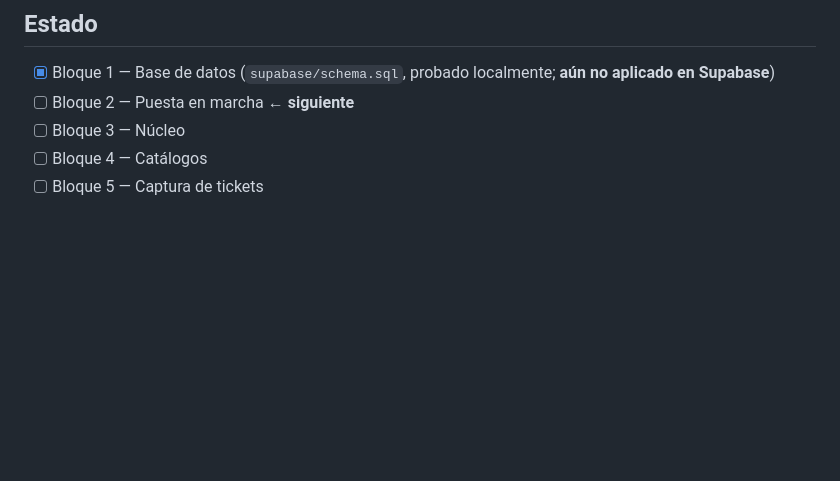
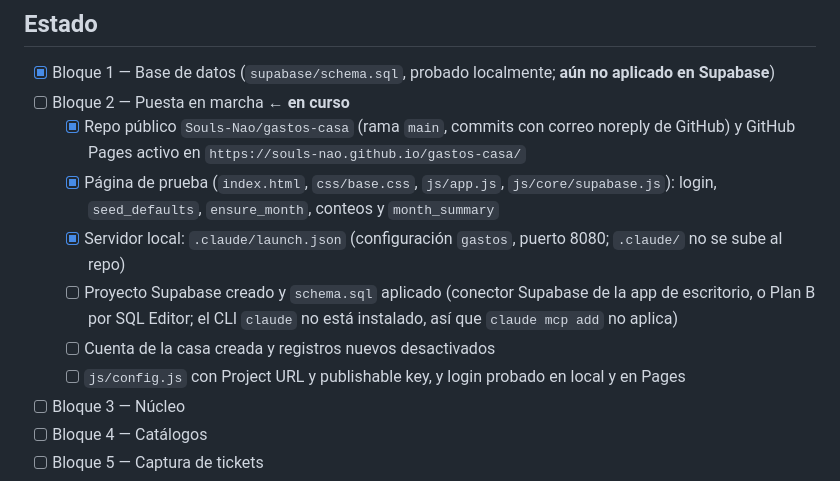
Before and after one commit to Souls-Nao/gastos-casa, a Markdown page: CLAUDE.md, the part around the change. GitHub-like rendering; blank space fills up the shorter version.

Commit message:
Estado del bloque 2: repo y Pages listos, falta Supabase
Co-Authored-By: Claude Opus 5.5 <noreply@anthropic.com>

```diff
--- a/CLAUDE.md
+++ b/CLAUDE.md
@@ -149,7 +149,13 @@ Pídeselos al usuario al iniciar el bloque 2, en este orden:
 ## Estado
 
 - [x] Bloque 1 — Base de datos (`supabase/schema.sql`, probado localmente; **aún no aplicado en Supabase**)
-- [ ] Bloque 2 — Puesta en marcha ← **siguiente**
+- [ ] Bloque 2 — Puesta en marcha ← **en curso**
+  - [x] Repo público `Souls-Nao/gastos-casa` (rama `main`, commits con correo noreply de GitHub) y GitHub Pages activo en `https://souls-nao.github.io/gastos-casa/`
+  - [x] Página de prueba (`index.html`, `css/base.css`, `js/app.js`, `js/core/supabase.js`): login, `seed_defaults`, `ensure_month`, conteos y `month_summary`
+  - [x] Servidor local: `.claude/launch.json` (configuración `gastos`, puerto 8080; `.claude/` no se sube al repo)
+  - [ ] Proyecto Supabase creado y `schema.sql` aplicado (conector Supabase de la app de escritorio, o Plan B por SQL Editor; el CLI `claude` no está instalado, así que `claude mcp add` no aplica)
+  - [ ] Cuenta de la casa creada y registros nuevos desactivados
+  - [ ] `js/config.js` con Project URL y publishable key, y login probado en local y en Pages
 - [ ] Bloque 3 — Núcleo
 - [ ] Bloque 4 — Catálogos
 - [ ] Bloque 5 — Captura de tickets
```
